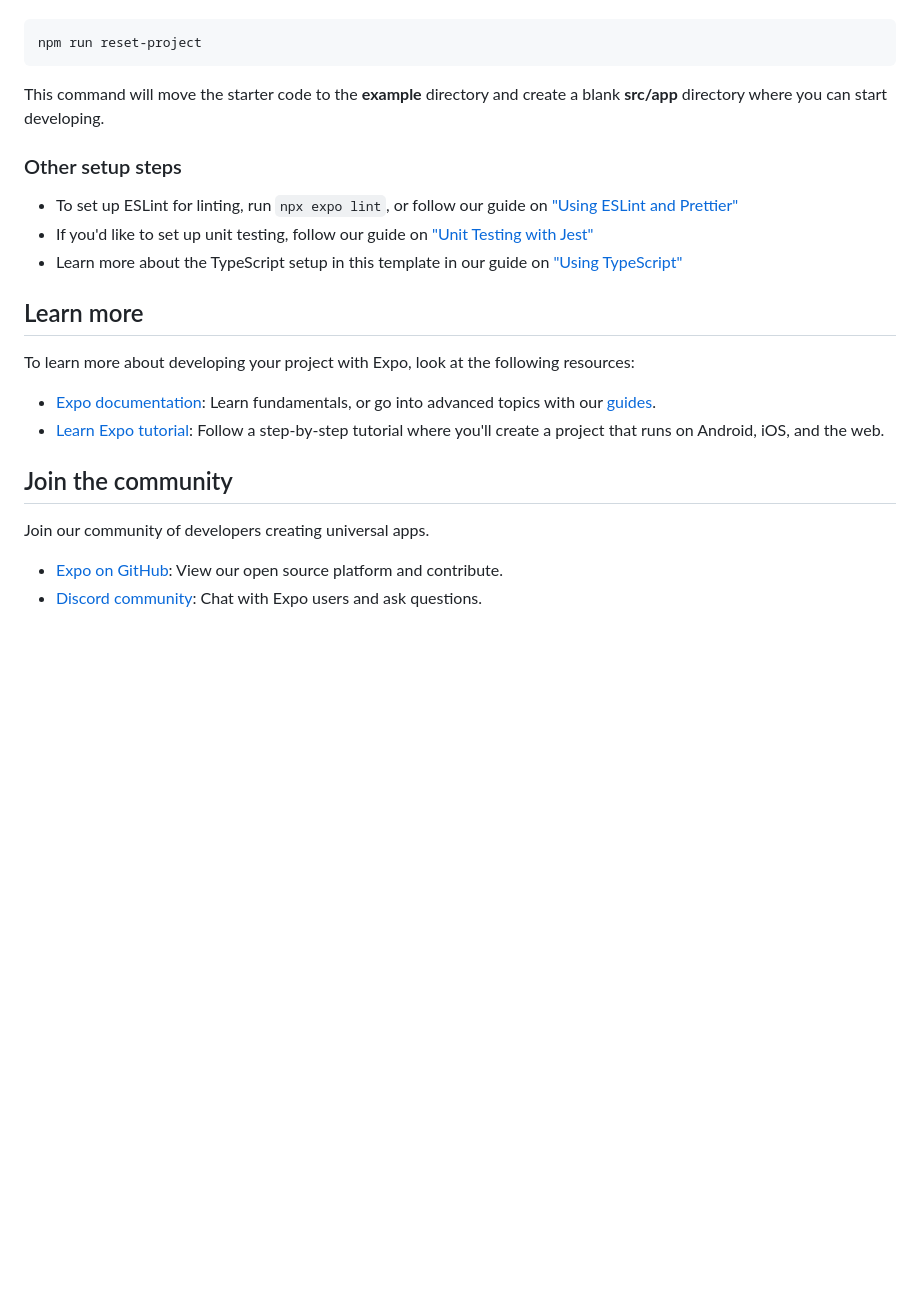
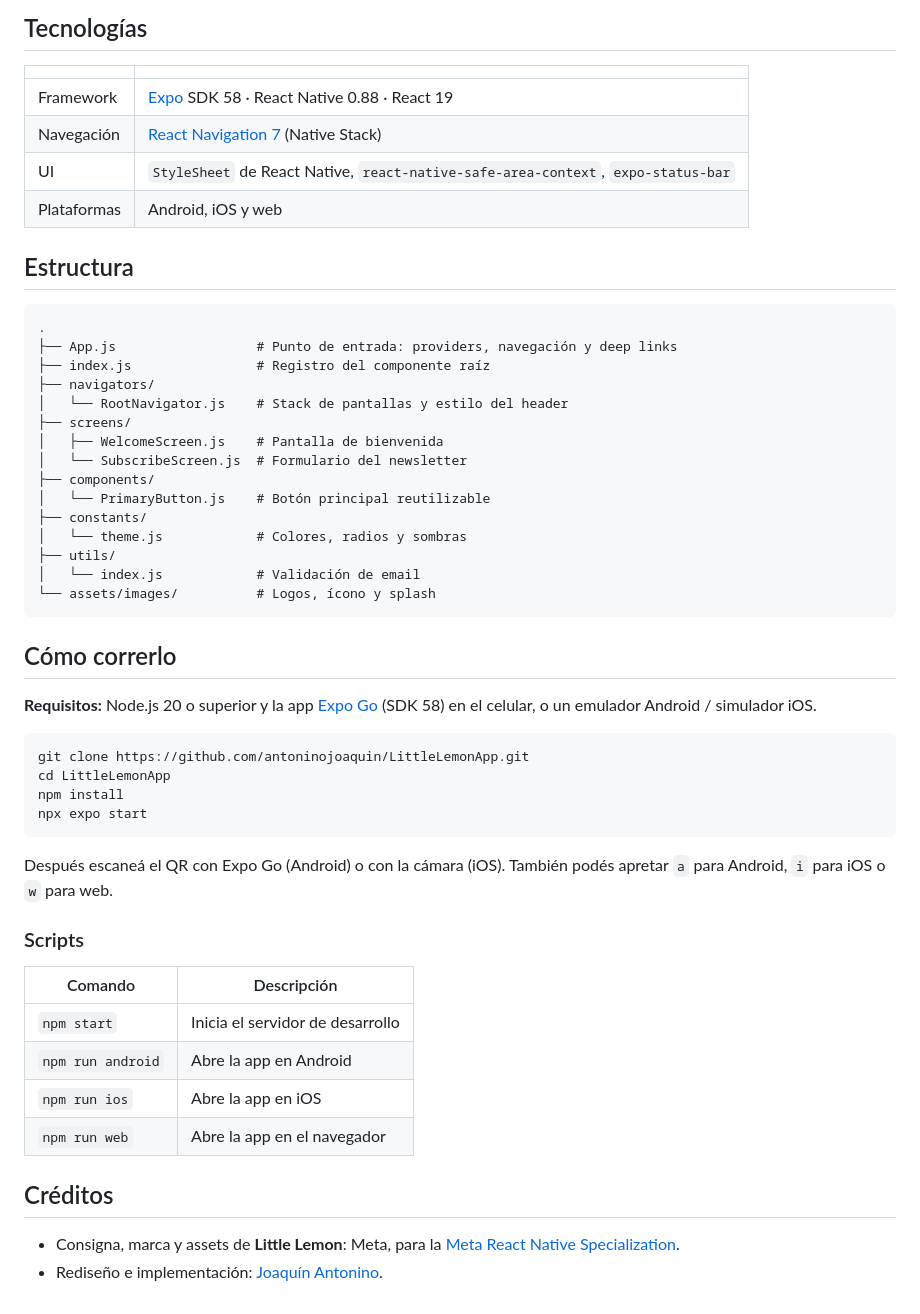
Before and after one commit to antoninojoaquin/LittleLemonApp, a Markdown page: README.md, the part around one of its changes. GitHub-like rendering; blank space fills up the shorter version.

````diff
--- a/README.md
+++ b/README.md
@@ -31,26 +51,55 @@ When you're ready, run:
+## Tecnologías
+
+| | |
+|---|---|
+| Framework | [Expo](https://expo.dev) SDK 58 · React Native 0.88 · React 19 |
+| Navegación | [React Navigation 7](https://reactnavigation.org) (Native Stack) |
+| UI | `StyleSheet` de React Native, `react-native-safe-area-context`, `expo-status-bar` |
+| Plataformas | Android, iOS y web |
+
+## Estructura
+
+```
+.
+├── App.js                  # Punto de entrada: providers, navegación y deep links
+├── index.js                # Registro del componente raíz
+├── navigators/
+│   └── RootNavigator.js    # Stack de pantallas y estilo del header
+├── screens/
+│   ├── WelcomeScreen.js    # Pantalla de bienvenida
+│   └── SubscribeScreen.js  # Formulario del newsletter
+├── components/
+│   └── PrimaryButton.js    # Botón principal reutilizable
+├── constants/
+│   └── theme.js            # Colores, radios y sombras
+├── utils/
+│   └── index.js            # Validación de email
+└── assets/images/          # Logos, ícono y splash
+```
+
+## Cómo correrlo
+
+**Requisitos:** Node.js 20 o superior y la app [Expo Go](https://expo.dev/go) (SDK 58) en el celular, o un emulador Android / simulador iOS.
 
 ```bash
-npm run reset-project
+git clone https://github.com/antoninojoaquin/LittleLemonApp.git
+cd LittleLemonApp
+npm install
+npx expo start
 ```
 
-This command will move the starter code to the **example** directory and create a blank **src/app** directory where you can start developing.
+Después escaneá el QR con Expo Go (Android) o con la cámara (iOS). También podés apretar `a` para Android, `i` para iOS o `w` para web.
 
-### Other setup steps
+### Scripts
 
-- To set up ESLint for linting, run `npx expo lint`, or follow our guide on ["Using ESLint and Prettier"](https://docs.expo.dev/guides/using-eslint/)
-- If you'd like to set up unit testing, follow our guide on ["Unit Testing with Jest"](https://docs.expo.dev/develop/unit-testing/)
-- Learn more about the TypeScript setup in this template in our guide on ["Using TypeScript"](https://docs.expo.dev/guides/typescript/)
+| Comando | Descripción |
+|---|---|
+| `npm start` | Inicia el servidor de desarrollo |
+| `npm run android` | Abre la app en Android |
+| `npm run ios` | Abre la app en iOS |
+| `npm run web` | Abre la app en el navegador |
 
-## Learn more
+## Créditos
 
-To learn more about developing your project with Expo, look at the following resources:
-
-- [Expo documentation](https://docs.expo.dev/): Learn fundamentals, or go into advanced topics with our [guides](https://docs.expo.dev/guides).
-- [Learn Expo tutorial](https://docs.expo.dev/tutorial/introduction/): Follow a step-by-step tutorial where you'll create a project that runs on Android, iOS, and the web.
-
-## Join the community
-
-Join our community of developers creating universal apps.
-
-- [Expo on GitHub](https://github.com/expo/expo): View our open source platform and contribute.
-- [Discord community](https://chat.expo.dev): Chat with Expo users and ask questions.
+- Consigna, marca y assets de **Little Lemon**: Meta, para la [Meta React Native Specialization](https://www.coursera.org/specializations/meta-react-native).
+- Rediseño e implementación: [Joaquín Antonino](https://github.com/antoninojoaquin).
````
Also changed, not shown: other parts of README.md (+39 -19 lines), docs/screenshots/subscribe.png (added), docs/screenshots/welcome.png (added), 6 other files.
